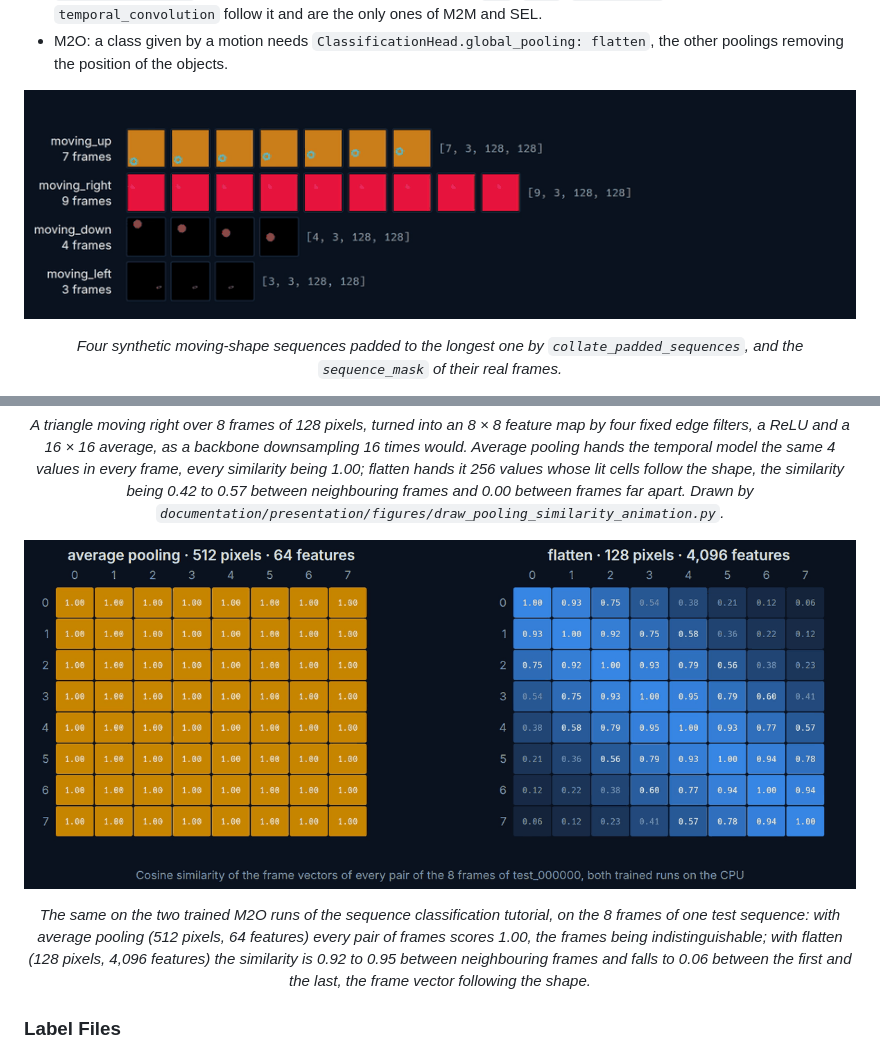
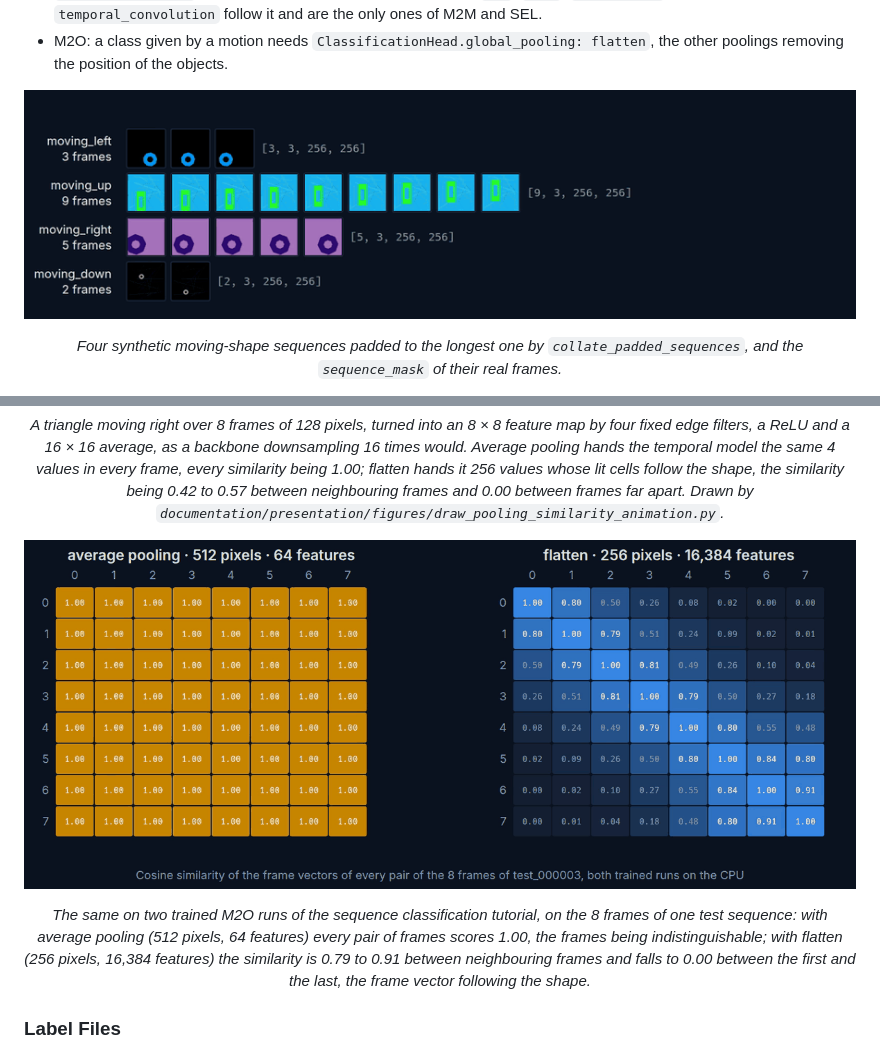
Before and after one commit to kelevra1993/visual-language-model-spark, a Markdown page: README.md, 2 parts joined by grey strips. GitHub-like rendering; pictures changed too: README/sequence_padded_batch.gif, README/sequence_pooling_similarity.png.

Commit message:
[DOCS] Cut README/sequence_padded_batch.gif and README/sequence_pooling_similarity.png again from the sequence classification series video rebuilt on 2026-11-19 on its runs retrained on the moving shapes of 2026-11-18: the padded batch GIF (900 x 248, 94 frames as before) shows its four sequences of 3, 9, 5 and 2 frames read at 256 pixels, the padding (296.9 to 301.0 s) then the sequence mask (310.3 to 315.6 s), and the pooling still (1200 x 503) shows test_000003 of the average pooling run (512 pixels, 64 features, every pair 1.00) and of the flatten run (256 pixels, 16,384 features); its caption gives the flatten similarities of that run, 0.79 to 0.91 between neighbouring frames and 0.00 between the first and the last.
Co-Authored-By: Claude Opus 5.5 <noreply@anthropic.com>
Claude-Session: https://claude.ai/code/session_016uCt2XTu9R5KcJCjGynGL8

```diff
--- a/README.md
+++ b/README.md
@@ -316,7 +316,7 @@ To see why a class given by a motion needs flatten, follow one frame through the
 <p align="center">
   <img src="README/sequence_pooling_similarity.png" width="100%" />
 </p>
-<p align="center"><em>The same on the two trained M2O runs of the sequence classification tutorial, on the 8 frames of one test sequence: with average pooling (512 pixels, 64 features) every pair of frames scores 1.00, the frames being indistinguishable; with flatten (128 pixels, 4,096 features) the similarity is 0.92 to 0.95 between neighbouring frames and falls to 0.06 between the first and the last, the frame vector following the shape.</em></p>
+<p align="center"><em>The same on two trained M2O runs of the sequence classification tutorial, on the 8 frames of one test sequence: with average pooling (512 pixels, 64 features) every pair of frames scores 1.00, the frames being indistinguishable; with flatten (256 pixels, 16,384 features) the similarity is 0.79 to 0.91 between neighbouring frames and falls to 0.00 between the first and the last, the frame vector following the shape.</em></p>
 
 ### Label Files
 Before a first launch on your own data, every split needs a `labels.json` listing its images, sequences or pairs with their categories, and the dataset needs one `label_mapping.json` turning these categories into the classes the model predicts. The `//` comments below only explain the examples: the JSON files take none. `class_folder_manifests.py` (one folder per class) and `pair_list_manifests.py` (CMP pair lists) write both files for you.
```
